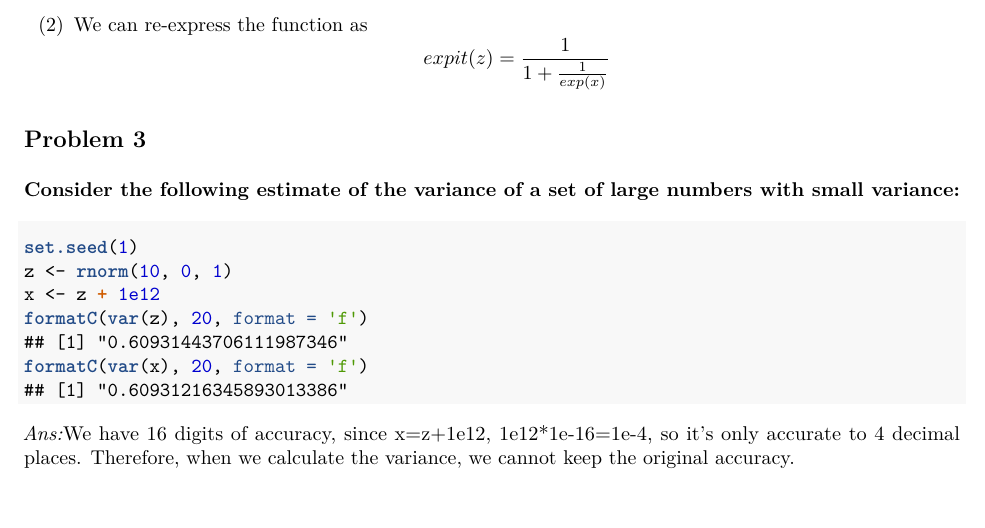
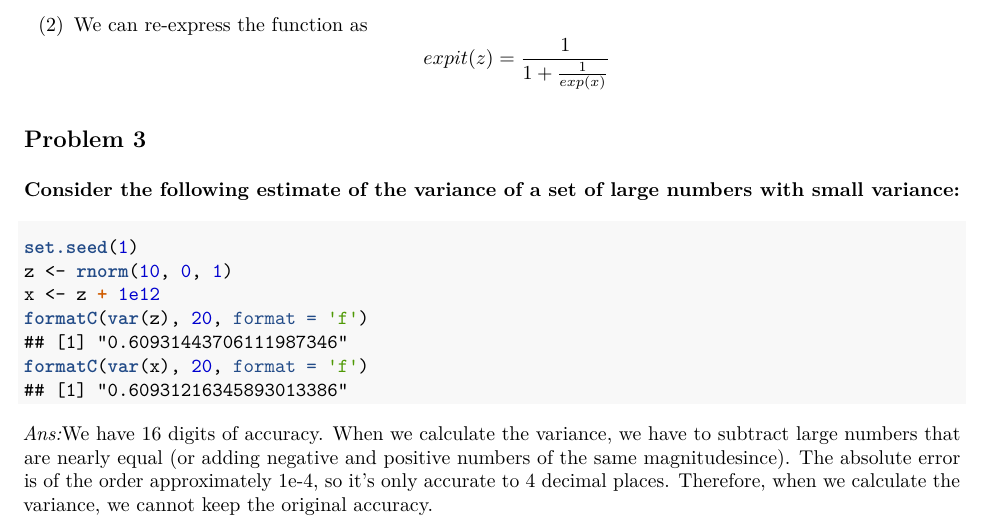
Before and after one commit to WinnieGao1223/Stat243, an R Markdown document (ps5/ps5.Rmd): part of page 1 of 2, cut so that both start at the same text. The pictures show the output file ps5/ps5.pdf that the author committed with the source.

Commit message:
third version of ps5

````diff
--- a/ps5/ps5.Rmd
+++ b/ps5/ps5.Rmd
@@ -31,7 +31,8 @@ formatC(var(z), 20, format = 'f')
 formatC(var(x), 20, format = 'f')
 ## [1] "0.60931216345893013386"
 ```
-*Ans:*We have 16 digits of accuracy, since x=z+1e12, 1e12*1e-16=1e-4, so it's only accurate to 4 decimal places. Therefore, when we calculate the variance, we cannot keep the original accuracy.
+*Ans:*We have 16 digits of accuracy. When we calculate the variance, we have to subtract large numbers that are nearly equal (or adding negative and positive numbers of
+the same magnitudesince). The absolute error is of the order approximately 1e-4, so it's only accurate to 4 decimal places. Therefore, when we calculate the variance, we cannot keep the original accuracy.
 
 ##Problem 4
 ###(This problem makes use of ideas from Unit 8, to be covered at the beginning of the week of Oct. 15, so you may need to wait until then to work on this.) Let’s consider parallelization of a simple linear algebra computation. In your answer, you can assume m = n/p is an integer. Assume you have p cores with which to do the computation.
````
Also changed, not shown: ps5/ps5.pdf.
